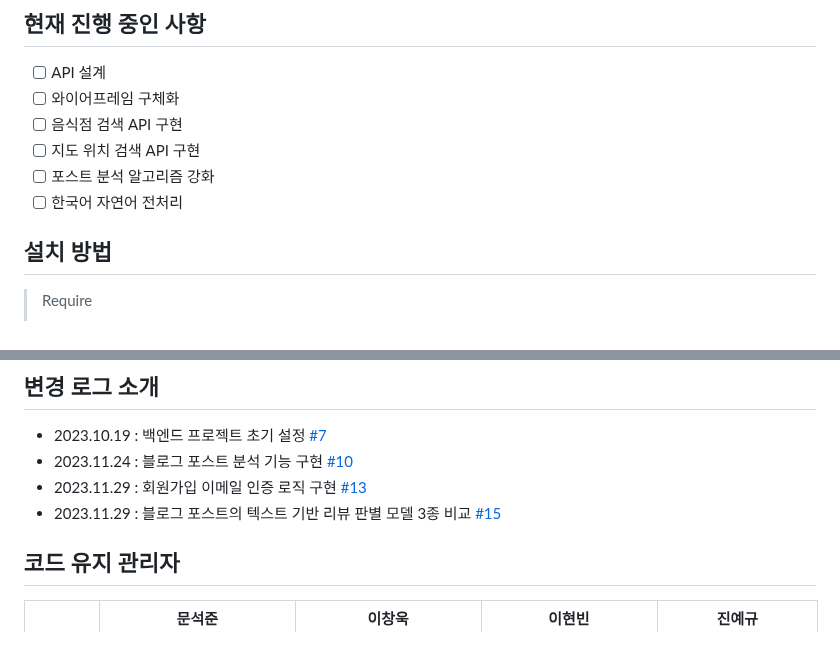
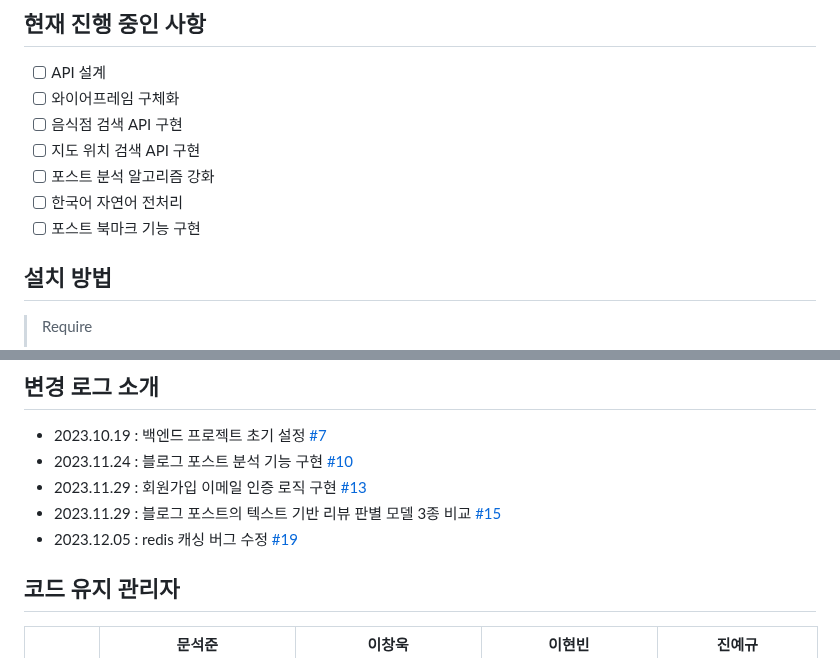
Before and after one commit to see-realview/see-realview-backend, a Markdown page: README.md, 2 parts joined by grey strips. Rendered like a GitHub page.

Commit message:
docs: update changelog and progress report
- 진행중인 사항 업데이트
- 변경 로그 업데이트

```diff
--- a/README.md
+++ b/README.md
@@ -16,6 +16,7 @@
 - [ ] 지도 위치 검색 API 구현
 - [ ] 포스트 분석 알고리즘 강화
 - [ ] 한국어 자연어 전처리
+- [ ] 포스트 북마크 기능 구현
 
 </br>
 
@@ -63,6 +64,7 @@ $ java -jar see-realview-0.0.1-SNAPSHOT.jar
 - 2023.11.24 : 블로그 포스트 분석 기능 구현 [#10](https://github.com/see-realview/see-realview-backend/issues/10)
 - 2023.11.29 : 회원가입 이메일 인증 로직 구현 [#13](https://github.com/see-realview/see-realview-backend/issues/13)
 - 2023.11.29 : 블로그 포스트의 텍스트 기반 리뷰 판별 모델 3종 비교 [#15](https://github.com/see-realview/see-realview-backend/issues/15)
+- 2023.12.05 : redis 캐싱 버그 수정 [#19](https://github.com/see-realview/see-realview-backend/issues/19)
 
 </br>
 
```
